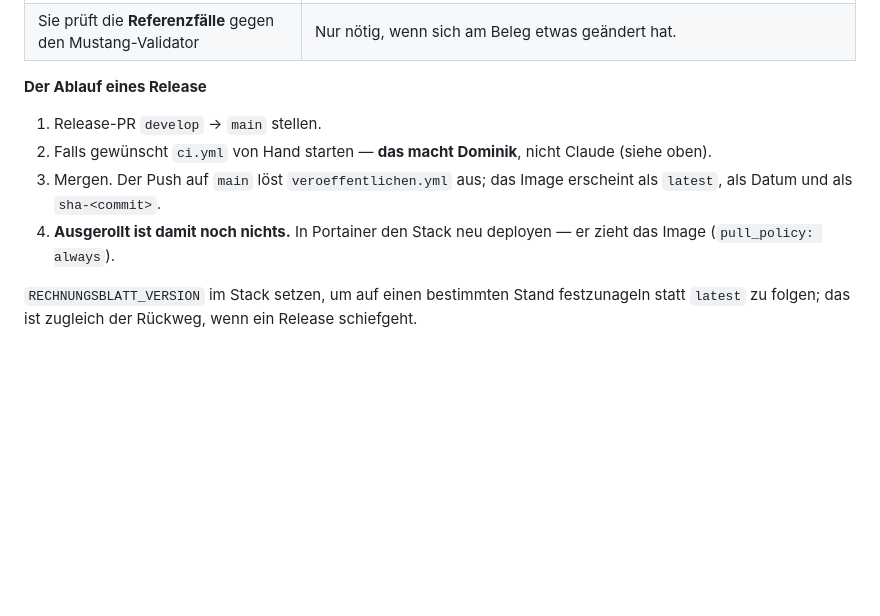
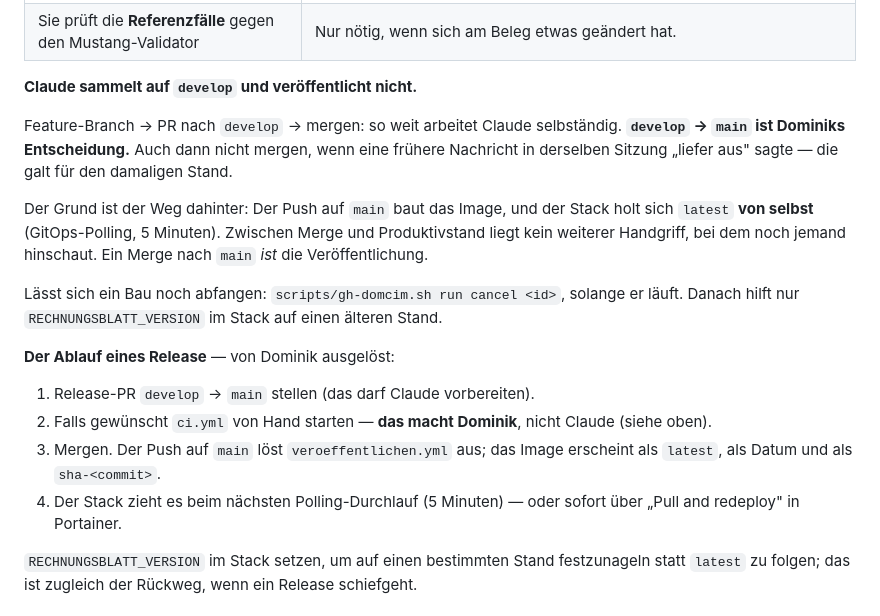
Before and after one commit to DomCim/rechnungsblatt, a Markdown page: CLAUDE.md, the part around the change. Rendered like a GitHub page; blank space fills up the shorter version.

Commit message:
CLAUDE.md: Claude sammelt auf develop, veroeffentlicht nicht
Der Merge nach `main` ist die Veroeffentlichung — der Push baut das
Image, und der Stack holt sich `latest` per GitOps-Polling von selbst.
Zwischen Merge und Produktivstand schaut niemand mehr hin.

Bisher stand im Ablauf nur, wer `ci.yml` startet. Wer den Release-PR
merged, stand nirgends; ich habe nach mehreren freigegebenen Runden
weitergemacht. Jetzt steht es da — samt Rueckweg, falls doch etwas nach
`main` laeuft: den Bau abbrechen, solange er laeuft.

Co-Authored-By: Claude Opus 5 (1M context) <noreply@anthropic.com>

```diff
--- a/CLAUDE.md
+++ b/CLAUDE.md
@@ -70,15 +70,31 @@ muss sie von Hand nachstellen:
 | Sie fährt **ohne `RECHNUNGSBLATT_SCHLUESSEL`** | Ohne ihn legt die App Geheimnisse im Klartext ab. Lokal ist er im Container gesetzt, in der CI nicht — das hat schon einen roten Lauf verursacht, der lokal grün war. Also zusätzlich mit `-e RECHNUNGSBLATT_SCHLUESSEL=` testen. |
 | Sie prüft die **Referenzfälle** gegen den Mustang-Validator | Nur nötig, wenn sich am Beleg etwas geändert hat. |
 
-**Der Ablauf eines Release**
+**Claude sammelt auf `develop` und veröffentlicht nicht.**
 
-1. Release-PR `develop` → `main` stellen.
+Feature-Branch → PR nach `develop` → mergen: so weit arbeitet Claude
+selbständig. **`develop` → `main` ist Dominiks Entscheidung.** Auch dann
+nicht mergen, wenn eine frühere Nachricht in derselben Sitzung „liefer
+aus" sagte — die galt für den damaligen Stand.
+
+Der Grund ist der Weg dahinter: Der Push auf `main` baut das Image, und
+der Stack holt sich `latest` **von selbst** (GitOps-Polling, 5 Minuten).
+Zwischen Merge und Produktivstand liegt kein weiterer Handgriff, bei dem
+noch jemand hinschaut. Ein Merge nach `main` *ist* die Veröffentlichung.
+
+Lässt sich ein Bau noch abfangen: `scripts/gh-domcim.sh run cancel <id>`,
+solange er läuft. Danach hilft nur `RECHNUNGSBLATT_VERSION` im Stack auf
+einen älteren Stand.
+
+**Der Ablauf eines Release** — von Dominik ausgelöst:
+
+1. Release-PR `develop` → `main` stellen (das darf Claude vorbereiten).
 2. Falls gewünscht `ci.yml` von Hand starten — **das macht Dominik**,
    nicht Claude (siehe oben).
 3. Mergen. Der Push auf `main` löst `veroeffentlichen.yml` aus; das Image
    erscheint als `latest`, als Datum und als `sha-<commit>`.
-4. **Ausgerollt ist damit noch nichts.** In Portainer den Stack neu
-   deployen — er zieht das Image (`pull_policy: always`).
+4. Der Stack zieht es beim nächsten Polling-Durchlauf (5 Minuten) —
+   oder sofort über „Pull and redeploy" in Portainer.
 
 `RECHNUNGSBLATT_VERSION` im Stack setzen, um auf einen bestimmten Stand
 festzunageln statt `latest` zu folgen; das ist zugleich der Rückweg, wenn
```
